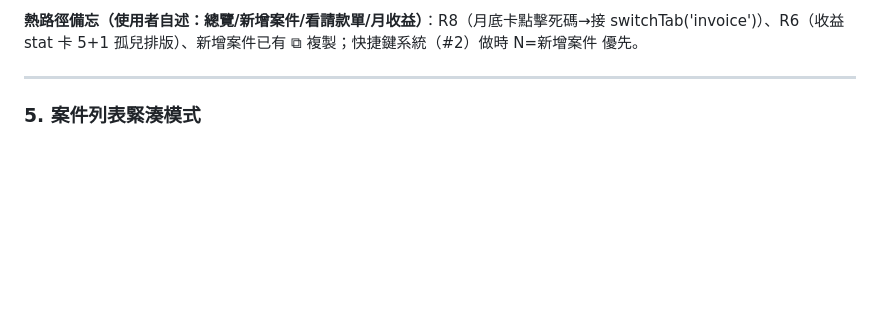
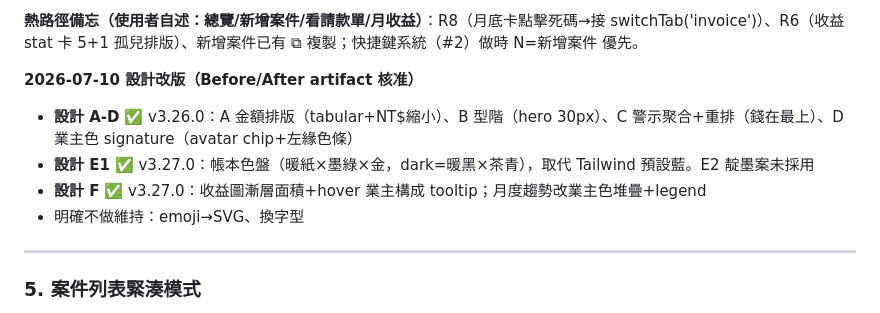
Before and after one commit to lancelotwang114/freelance-tracker-cloud, a Markdown page: BACKLOG.md, the part around the change. Rendered like a GitHub page; blank space fills up the shorter version.

Commit message:
BACKLOG: 設計 A-F 出貨記錄（v3.26.0 / v3.27.0）
Co-Authored-By: Claude Fable 5 <noreply@anthropic.com>

```diff
--- a/BACKLOG.md
+++ b/BACKLOG.md
@@ -119,6 +119,12 @@
 - **R29. 匯入應建立「新基準」（P1，2026-07-10 事故）**：data-import 意圖是整份取代，但另一台的 mergeStates 會把它本機獨有的舊案件 union 回來（7/10 實際發生：A 匯入四月檔推 v14，B 帶示範資料 merge 推 v15 = 混合體）。修法方向：wrapper 加 `baselineId`（匯入/清空時換新值），merge 看到 baselineId 不同 → 直接採 remote 不 union（先備份本機）。動工照同步鐵則 8 項 + 問過再做。
 
 **熱路徑備忘（使用者自述：總覽/新增案件/看請款單/月收益）**：R8（月底卡點擊死碼→接 switchTab('invoice')）、R6（收益 stat 卡 5+1 孤兒排版）、新增案件已有 ⧉ 複製；快捷鍵系統（#2）做時 N=新增案件 優先。
+
+**2026-07-10 設計改版（Before/After artifact 核准）**
+- **設計 A-D** ✅ v3.26.0：A 金額排版（tabular+NT$縮小）、B 型階（hero 30px）、C 警示聚合+重排（錢在最上）、D 業主色 signature（avatar chip+左緣色條）
+- **設計 E1** ✅ v3.27.0：帳本色盤（暖紙×墨綠×金，dark=暖黑×茶青），取代 Tailwind 預設藍。E2 靛墨案未採用
+- **設計 F** ✅ v3.27.0：收益圖漸層面積+hover 業主構成 tooltip；月度趨勢改業主色堆疊+legend
+- 明確不做維持：emoji→SVG、換字型
 
 ---
 
```
